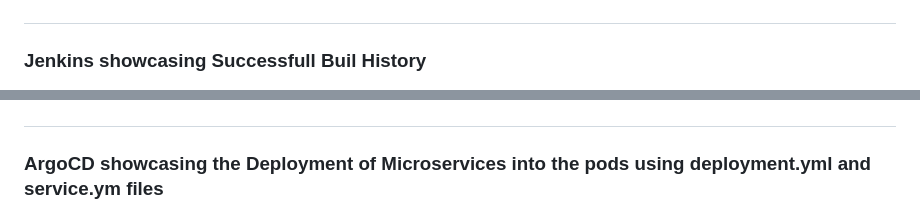
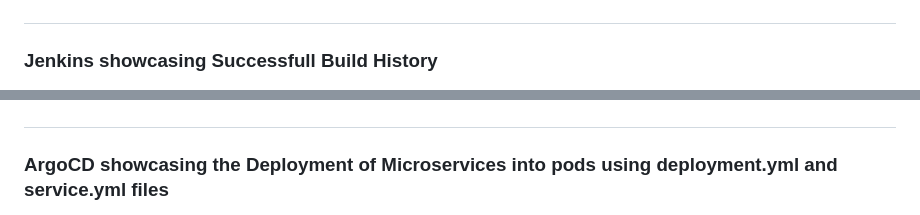
Before and after one commit to JeevanCLK/10-microservices, a Markdown page: README.md, 2 parts joined by grey strips. Rendered like a GitHub page.

```diff
--- a/README.md
+++ b/README.md
@@ -87,7 +87,7 @@ Made some changes to the application using Git and committed the changes to the
 #
 
 
-### Jenkins showcasing Successfull Buil History
+### Jenkins showcasing Successfull Build History
 
 <div align="center">
 <img src="https://github.com/JeevanCLK/10-microservices/blob/master/Assets/jenkins%20Build%20History.png".png">
@@ -103,7 +103,7 @@ Made some changes to the application using Git and committed the changes to the
 
 #
 
-### ArgoCD showcasing the Deployment of Microservices into the pods using deployment.yml and service.ym files
+### ArgoCD showcasing the Deployment of Microservices into pods using deployment.yml and service.yml files
 <div align="center">
 <img src="https://github.com/JeevanCLK/10-microservices/blob/master/Assets/Argo%20CD%20dashboard1.png">
 </div>
```
